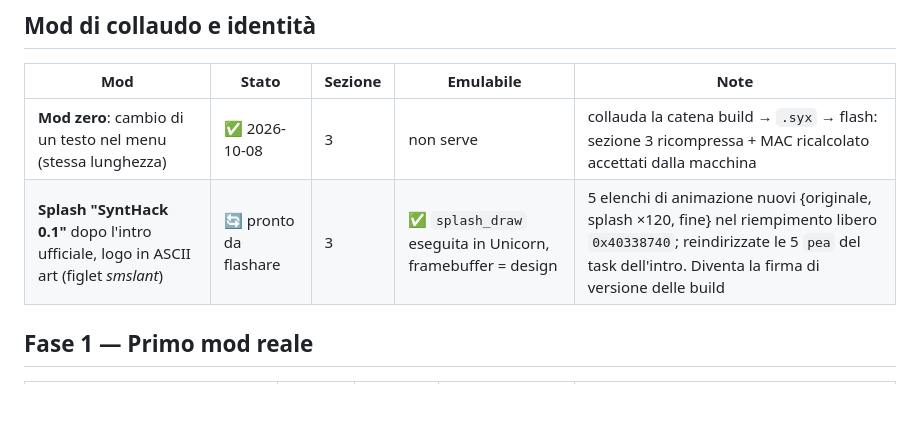
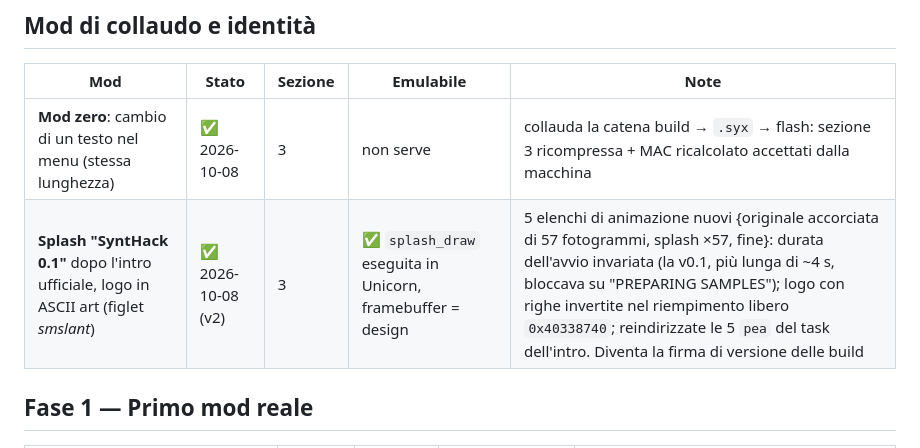
Before and after one commit to Angelo-politek/Synthack-OS, a Markdown page: docs/roadmap.md, the part around the change. Rendered like a GitHub page; blank space fills up the shorter version.

Commit message:
splash v2 funziona sulla Syntakt; regola: non cambiare i tempi dell'avvio

```diff
--- a/docs/roadmap.md
+++ b/docs/roadmap.md
@@ -37,7 +37,7 @@ delle voci su CPU #2). 🟡 = ipotesi da verificare.
 | Mod | Stato | Sezione | Emulabile | Note |
 |---|---|---|---|---|
 | **Mod zero**: cambio di un testo nel menu (stessa lunghezza) | ✅ 2026-10-08 | 3 | non serve | collauda la catena build → `.syx` → flash: sezione 3 ricompressa + MAC ricalcolato accettati dalla macchina |
-| **Splash "SyntHack 0.1"** dopo l'intro ufficiale, logo in ASCII art (figlet *smslant*) | 🔄 pronto da flashare | 3 | ✅ `splash_draw` eseguita in Unicorn, framebuffer = design | 5 elenchi di animazione nuovi {originale, splash ×120, fine} nel riempimento libero `0x40338740`; reindirizzate le 5 `pea` del task dell'intro. Diventa la firma di versione delle build |
+| **Splash "SyntHack 0.1"** dopo l'intro ufficiale, logo in ASCII art (figlet *smslant*) | ✅ 2026-10-08 (v2) | 3 | ✅ `splash_draw` eseguita in Unicorn, framebuffer = design | 5 elenchi di animazione nuovi {originale accorciata di 57 fotogrammi, splash ×57, fine}: durata dell'avvio invariata (la v0.1, più lunga di ~4 s, bloccava su "PREPARING SAMPLES"); logo con righe invertite nel riempimento libero `0x40338740`; reindirizzate le 5 `pea` del task dell'intro. Diventa la firma di versione delle build |
 
 ## Fase 1 — Primo mod reale
 
```
